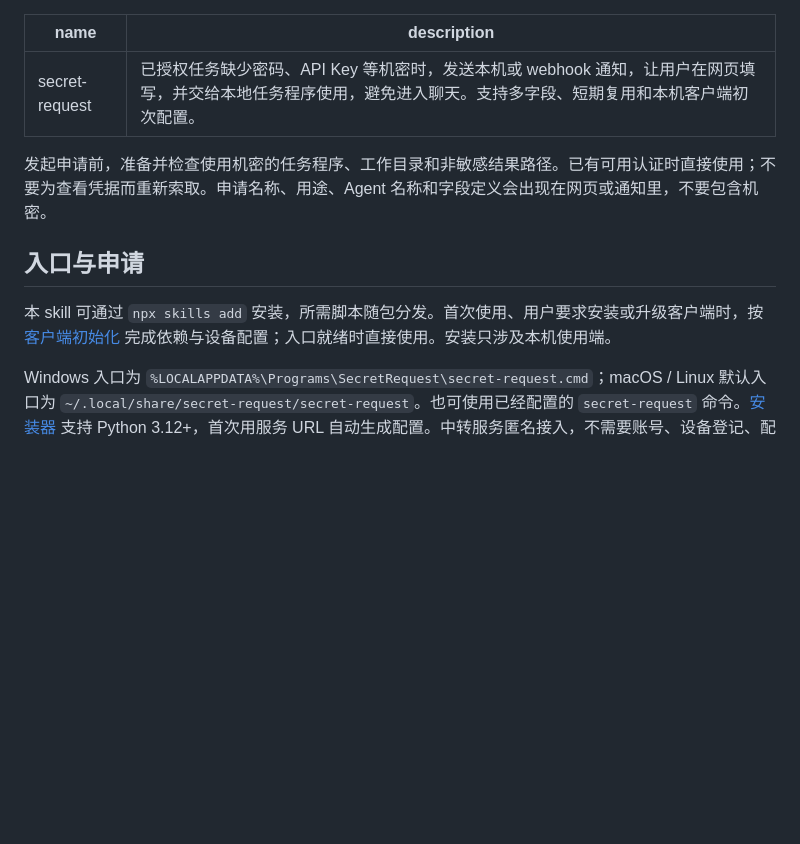
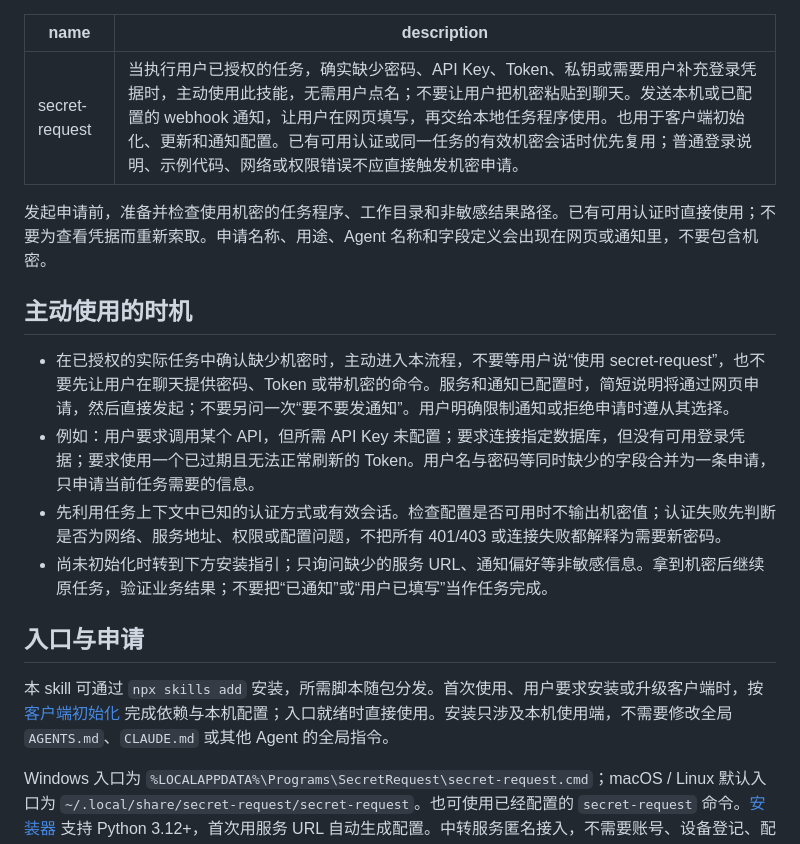
Before and after one commit to zhaoxinbeizhucele/secret-request, a Markdown page: skills/secret-request/SKILL.md, the part around the change. Drawn GitHub-style; blank space fills up the shorter version.

Commit message:
Clarify proactive secret requests without global instruction edits

```diff
--- a/skills/secret-request/SKILL.md
+++ b/skills/secret-request/SKILL.md
@@ -1,13 +1,20 @@
 ---
 name: secret-request
-description: 已授权任务缺少密码、API Key 等机密时，发送本机或 webhook 通知，让用户在网页填写，并交给本地任务程序使用，避免进入聊天。支持多字段、短期复用和本机客户端初次配置。
+description: 当执行用户已授权的任务，确实缺少密码、API Key、Token、私钥或需要用户补充登录凭据时，主动使用此技能，无需用户点名；不要让用户把机密粘贴到聊天。发送本机或已配置的 webhook 通知，让用户在网页填写，再交给本地任务程序使用。也用于客户端初始化、更新和通知配置。已有可用认证或同一任务的有效机密会话时优先复用；普通登录说明、示例代码、网络或权限错误不应直接触发机密申请。
 ---
 
 发起申请前，准备并检查使用机密的任务程序、工作目录和非敏感结果路径。已有可用认证时直接使用；不要为查看凭据而重新索取。申请名称、用途、Agent 名称和字段定义会出现在网页或通知里，不要包含机密。
 
+## 主动使用的时机
+
+- 在已授权的实际任务中确认缺少机密时，主动进入本流程，不要等用户说“使用 secret-request”，也不要先让用户在聊天提供密码、Token 或带机密的命令。服务和通知已配置时，简短说明将通过网页申请，然后直接发起；不要另问一次“要不要发通知”。用户明确限制通知或拒绝申请时遵从其选择。
+- 例如：用户要求调用某个 API，但所需 API Key 未配置；要求连接指定数据库，但没有可用登录凭据；要求使用一个已过期且无法正常刷新的 Token。用户名与密码等同时缺少的字段合并为一条申请，只申请当前任务需要的信息。
+- 先利用任务上下文中已知的认证方式或有效会话。检查配置是否可用时不输出机密值；认证失败先判断是否为网络、服务地址、权限或配置问题，不把所有 401/403 或连接失败都解释为需要新密码。
+- 尚未初始化时转到下方安装指引；只询问缺少的服务 URL、通知偏好等非敏感信息。拿到机密后继续原任务，验证业务结果；不要把“已通知”或“用户已填写”当作任务完成。
+
 ## 入口与申请
 
-本 skill 可通过 `npx skills add` 安装，所需脚本随包分发。首次使用、用户要求安装或升级客户端时，按 [客户端初始化](references/setup.md) 完成依赖与设备配置；入口就绪时直接使用。安装只涉及本机使用端。
+本 skill 可通过 `npx skills add` 安装，所需脚本随包分发。首次使用、用户要求安装或升级客户端时，按 [客户端初始化](references/setup.md) 完成依赖与本机配置；入口就绪时直接使用。安装只涉及本机使用端，不需要修改全局 `AGENTS.md`、`CLAUDE.md` 或其他 Agent 的全局指令。
 
 Windows 入口为 `%LOCALAPPDATA%\Programs\SecretRequest\secret-request.cmd`；macOS / Linux 默认入口为 `~/.local/share/secret-request/secret-request`。也可使用已经配置的 `secret-request` 命令。[安装器](scripts/install.py) 支持 Python 3.12+，首次用服务 URL 自动生成配置。中转服务匿名接入，不需要账号、设备登记、配对码、长期 token 或管理员配置文件。
 
```
Also changed, not shown: README.md (+2 -0 lines), 1 other file.
